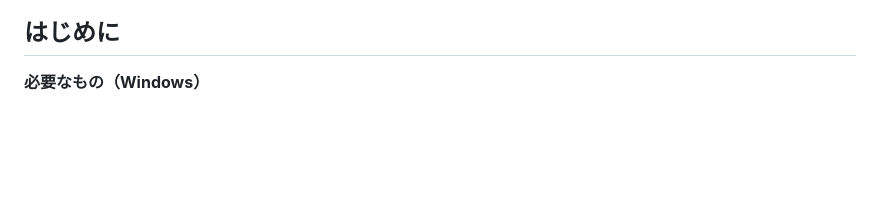
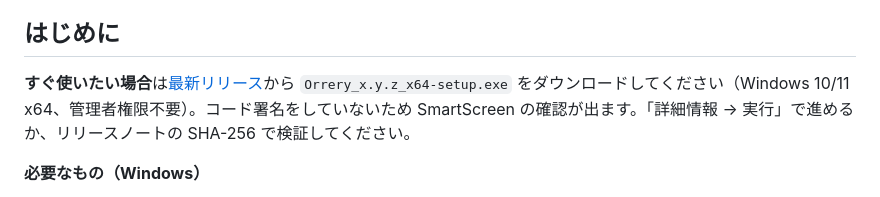
Before and after one commit to arvelvale/orrery, a Markdown page: README.ja.md, the part around one of its changes. GitHub-like rendering; blank space fills up the shorter version.

```diff
--- a/README.ja.md
+++ b/README.ja.md
@@ -90,6 +91,8 @@ Orrery は、各ツールがすでにディスクへ書き出しているデー
 既知の制限：公式記録は `--resume` でリセットされるため、Orrery は会話ログから合計を再構築しています。公式記録にはタイトル生成など会話ログに残らない副次的な呼び出しも含まれるため、Orrery の Claude Code 合計は 1〜5% ほど少なく出ることがあります。
 
 ## はじめに
+
+**すぐ使いたい場合**は[最新リリース](https://github.com/arvelvale/orrery/releases/latest)から `Orrery_x.y.z_x64-setup.exe` をダウンロードしてください（Windows 10/11 x64、管理者権限不要）。コード署名をしていないため SmartScreen の確認が出ます。「詳細情報 → 実行」で進めるか、リリースノートの SHA-256 で検証してください。
 
 **必要なもの（Windows）**
 
```
Also changed, not shown: other parts of README.ja.md (+1 -0 lines), README.md (+4 -1 lines), README.zh-CN.md (+3 -0 lines).
